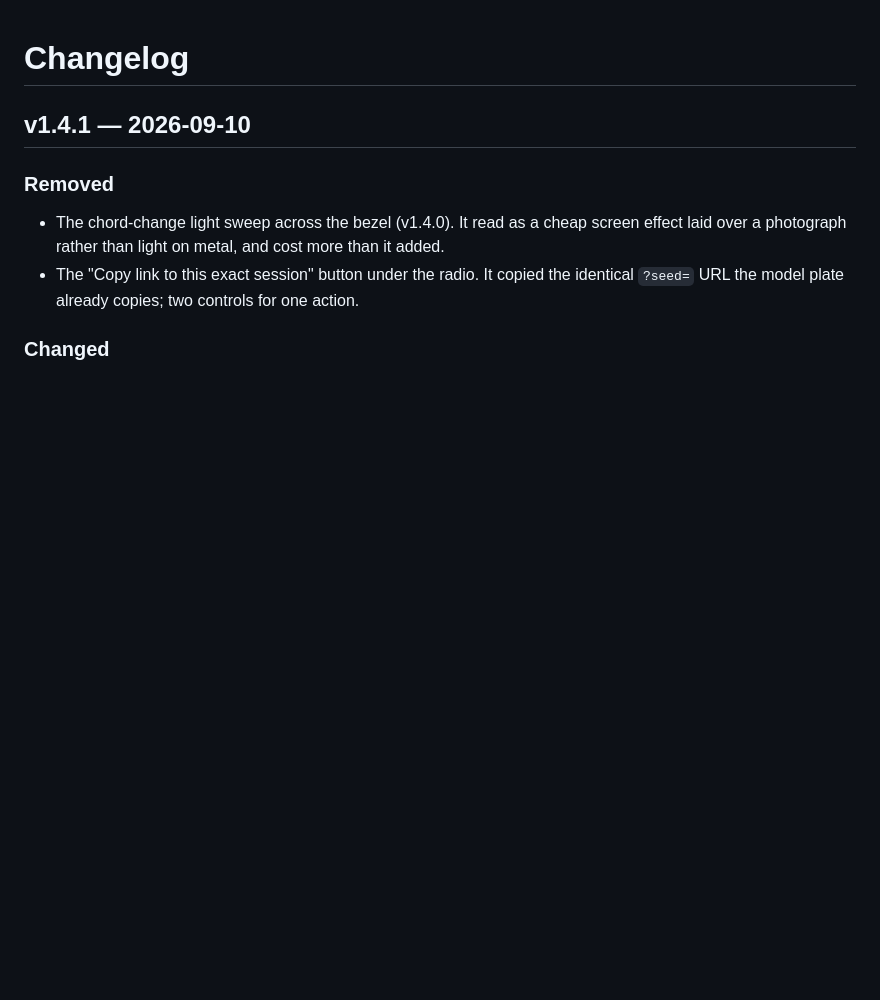
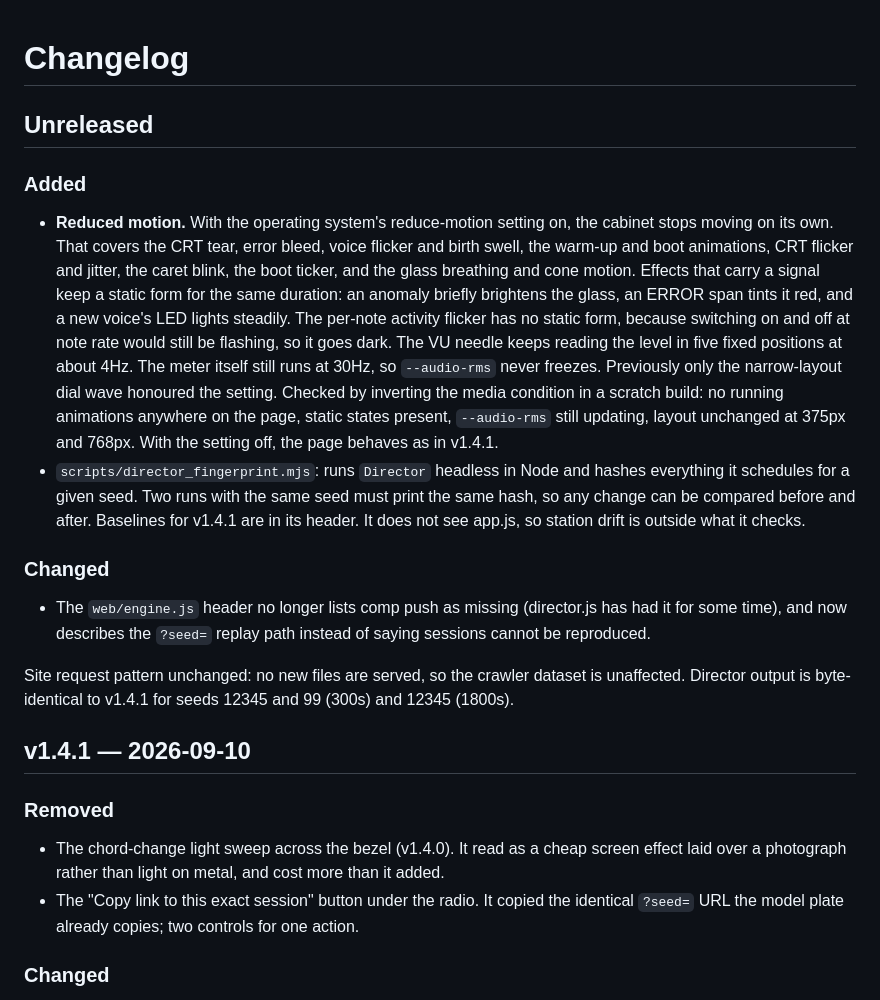
Before and after one commit to mob1ius/oteljazz, a Markdown page: CHANGELOG.md, the part around the change. GitHub-like rendering; blank space fills up the shorter version.

```diff
--- a/CHANGELOG.md
+++ b/CHANGELOG.md
@@ -1,4 +1,34 @@
 # Changelog
+
+## Unreleased
+
+### Added
+
+- **Reduced motion.** With the operating system's reduce-motion setting on, the cabinet stops
+  moving on its own. That covers the CRT tear, error bleed, voice flicker and birth swell, the
+  warm-up and boot animations, CRT flicker and jitter, the caret blink, the boot ticker, and the
+  glass breathing and cone motion. Effects that carry a signal keep a static form for the same
+  duration: an anomaly briefly brightens the glass, an ERROR span tints it red, and a new voice's
+  LED lights steadily. The per-note activity flicker has no static form, because switching on and
+  off at note rate would still be flashing, so it goes dark. The VU needle keeps reading the
+  level in five fixed positions at about 4Hz. The meter itself still runs at 30Hz, so
+  `--audio-rms` never freezes. Previously only the narrow-layout dial wave honoured the setting.
+  Checked by inverting the media condition in a scratch build: no running animations anywhere
+  on the page, static states present, `--audio-rms` still updating, layout unchanged at 375px and
+  768px. With the setting off, the page behaves as in v1.4.1.
+- `scripts/director_fingerprint.mjs`: runs `Director` headless in Node and hashes everything it
+  schedules for a given seed. Two runs with the same seed must print the same hash, so any change
+  can be compared before and after. Baselines for v1.4.1 are in its header. It does not see
+  app.js, so station drift is outside what it checks.
+
+### Changed
+
+- The `web/engine.js` header no longer lists comp push as missing (director.js has had it for
+  some time), and now describes the `?seed=` replay path instead of saying sessions cannot be
+  reproduced.
+
+Site request pattern unchanged: no new files are served, so the crawler dataset is unaffected.
+Director output is byte-identical to v1.4.1 for seeds 12345 and 99 (300s) and 12345 (1800s).
 
 ## v1.4.1 — 2026-09-10
 
```
